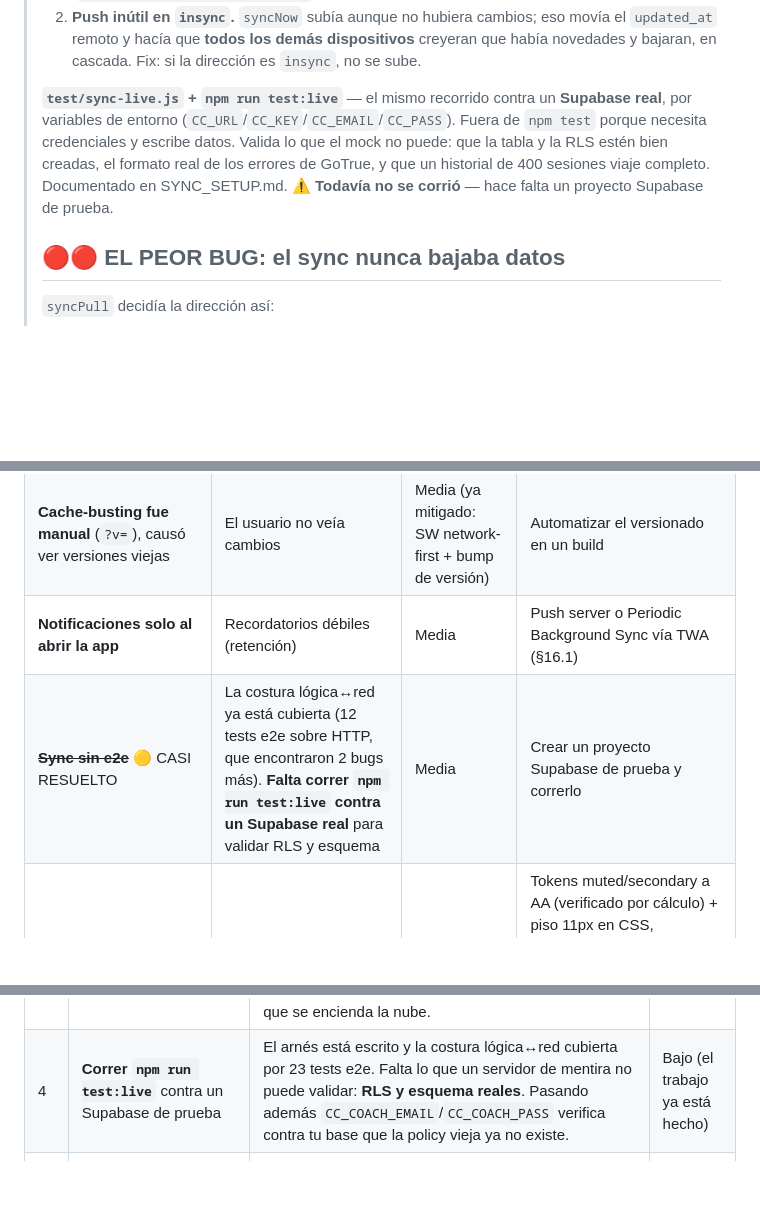
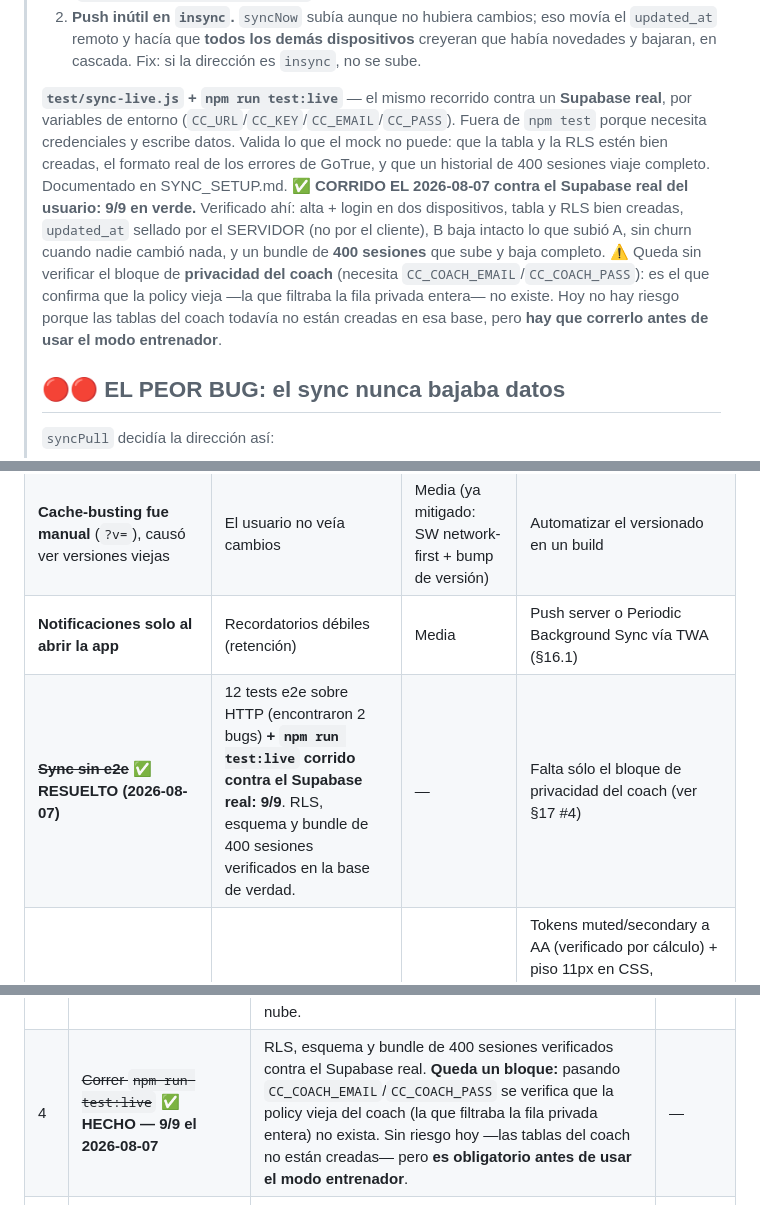
Before and after one commit to mfrankemazzotta-collab/ClimbCycle, a Markdown page: PROJECT_CONTEXT.md, 3 parts joined by grey strips. Drawn GitHub-style; blank space fills up the shorter version.

Commit message:
test:live verificado contra Supabase real + decision de no cifrar la nube

```diff
--- a/PROJECT_CONTEXT.md
+++ b/PROJECT_CONTEXT.md
@@ -190,7 +190,7 @@
 > 1. **Pull espurio por desfase de relojes.** `syncPush` sellaba `lastPush` con la hora que mandaba el CLIENTE, pero el servidor guarda la SUYA. Con el reloj del server unos ms adelantado, la fila remota parecía más nueva que el propio push → cada sync bajaba datos **y recargaba la página** sin que nadie hubiera cambiado nada. Fix: sellar con el `updated_at` que devuelve el servidor (`Prefer: return=representation` ya lo trae).
 > 2. **Push inútil en `insync`.** `syncNow` subía aunque no hubiera cambios; eso movía el `updated_at` remoto y hacía que **todos los demás dispositivos** creyeran que había novedades y bajaran, en cascada. Fix: si la dirección es `insync`, no se sube.
 >
-> **`test/sync-live.js` + `npm run test:live`** — el mismo recorrido contra un **Supabase real**, por variables de entorno (`CC_URL`/`CC_KEY`/`CC_EMAIL`/`CC_PASS`). Fuera de `npm test` porque necesita credenciales y escribe datos. Valida lo que el mock no puede: que la tabla y la RLS estén bien creadas, el formato real de los errores de GoTrue, y que un historial de 400 sesiones viaje completo. Documentado en SYNC_SETUP.md. ⚠️ **Todavía no se corrió** — hace falta un proyecto Supabase de prueba.
+> **`test/sync-live.js` + `npm run test:live`** — el mismo recorrido contra un **Supabase real**, por variables de entorno (`CC_URL`/`CC_KEY`/`CC_EMAIL`/`CC_PASS`). Fuera de `npm test` porque necesita credenciales y escribe datos. Valida lo que el mock no puede: que la tabla y la RLS estén bien creadas, el formato real de los errores de GoTrue, y que un historial de 400 sesiones viaje completo. Documentado en SYNC_SETUP.md. ✅ **CORRIDO EL 2026-08-07 contra el Supabase real del usuario: 9/9 en verde.** Verificado ahí: alta + login en dos dispositivos, tabla y RLS bien creadas, `updated_at` sellado por el SERVIDOR (no por el cliente), B baja intacto lo que subió A, sin churn cuando nadie cambió nada, y un bundle de **400 sesiones** que sube y baja completo. ⚠️ Queda sin verificar el bloque de **privacidad del coach** (necesita `CC_COACH_EMAIL`/`CC_COACH_PASS`): es el que confirma que la policy vieja —la que filtraba la fila privada entera— no existe. Hoy no hay riesgo porque las tablas del coach todavía no están creadas en esa base, pero **hay que correrlo antes de usar el modo entrenador**.
 >
 > ## 🔴🔴 EL PEOR BUG: el sync nunca bajaba datos
 >
@@ -601,7 +603,7 @@ Definido en `state.js` como variables mutables globales:
 | ~~**Datos en reposo en texto plano**~~ 🟡 RESUELTO tras el flag | Exposición en dispositivo compartido/robado | Alta (privacidad) | `vault.js` implementado y testeado, **apagado por defecto** (`CC_VAULT_ENABLED`). Falta el QA de navegador para activarlo. |
 | **Cache-busting fue manual** (`?v=`), causó ver versiones viejas | El usuario no veía cambios | Media (ya mitigado: SW network-first + bump de versión) | Automatizar el versionado en un build |
 | **Notificaciones solo al abrir la app** | Recordatorios débiles (retención) | Media | Push server o Periodic Background Sync vía TWA (§16.1) |
-| ~~**Sync sin e2e**~~ 🟡 CASI RESUELTO | La costura lógica↔red ya está cubierta (12 tests e2e sobre HTTP, que encontraron 2 bugs más). **Falta correr `npm run test:live` contra un Supabase real** para validar RLS y esquema | Media | Crear un proyecto Supabase de prueba y correrlo |
+| ~~**Sync sin e2e**~~ ✅ **RESUELTO (2026-08-07)** | 12 tests e2e sobre HTTP (encontraron 2 bugs) **+ `npm run test:live` corrido contra el Supabase real: 9/9**. RLS, esquema y bundle de 400 sesiones verificados en la base de verdad. | — | Falta sólo el bloque de privacidad del coach (ver §17 #4) |
 | ~~**Contraste/9px** en textos~~ ✅ RESUELTO | Legibilidad, WCAG AA | — | Tokens muted/secondary a AA (verificado por cálculo) + piso 11px en CSS, index.html **y ~110 estilos inline JS**. Sobra solo: `font-size="8"` de **atributos SVG** (labels de eje) y **QA visual en dispositivo** del re-flow. |
 | **Huérfano `ClimbCycle_v5.html`** | Confusión (el usuario abrió ese por error) | Baja | Borrarlo o moverlo a `/legacy` |
 | **`data.js` stub** no borrable | Cosmético | Baja | Borrar cuando el entorno lo permita |
@@ -875,7 +877,7 @@ La app es **client-heavy**: casi todo corre en el dispositivo; el único backend
 | 1 | **QA en dispositivo real (móvil)** | 🟡 **Intentado el 2026-08-07, bloqueado por entorno de red** (ver bloque ✅ para las dos vías probadas y qué queda por descartar). El QA de **escritorio** sí se hizo y encontró 5 bugs. Sigue siendo el único hueco que la automatización no cubre: `layout-metrics` estima anchos, no ve fuentes reales, alturas, scroll ni táctil — y para el vault, el timing de PBKDF2 en un teléfono. | Bajo (es mirar) |
 | 2 | ~~Calibrar los RPE estimados~~ ✅ **HECHO** | Calibrados contra Lattice Training + método session-RPE de Foster. De paso apareció un **doble conteo** en la fórmula de carga. Ver el bloque 📐 arriba. | — |
 | 3 | ~~Correr el SQL nuevo de COACH_SETUP.md~~ ✅ **NO HACE FALTA** | Verificado el 2026-08-05 contra el Supabase del usuario (`sql/diagnostico-coach.sql`): **la base está vacía** — `climbcycle_state` no existe, ni `coach_links`, ni ninguna policy. El sync nunca se instaló, así que el agujero del coach **nunca estuvo abierto acá**. El SQL corregido queda listo para el día que se encienda la nube. | — |
-| 4 | **Correr `npm run test:live`** contra un Supabase de prueba | El arnés está escrito y la costura lógica↔red cubierta por 23 tests e2e. Falta lo que un servidor de mentira no puede validar: **RLS y esquema reales**. Pasando además `CC_COACH_EMAIL`/`CC_COACH_PASS` verifica contra tu base que la policy vieja ya no existe. | Bajo (el trabajo ya está hecho) |
+| 4 | ~~Correr `npm run test:live`~~ ✅ **HECHO — 9/9 el 2026-08-07** | RLS, esquema y bundle de 400 sesiones verificados contra el Supabase real. **Queda un bloque:** pasando `CC_COACH_EMAIL`/`CC_COACH_PASS` se verifica que la policy vieja del coach (la que filtraba la fila privada entera) no exista. Sin riesgo hoy —las tablas del coach no están creadas— pero **es obligatorio antes de usar el modo entrenador**. | — |
 | 5 | ~~Vault de cifrado en reposo~~ ✅ **QA DE ESCRITORIO PASADO** | Recorrido completo verificado en Chrome el 2026-08-07 (bloque ✅). Encontró 5 bugs que la suite no veía. **Falta el QA en móvil** y decidir cómo se enciende en producción (`sync-config.js` está git-ignored: hoy el flag no puede llegar a Pages). | — |
 | 6 | ~~Build ligero (esbuild)~~ ✅ **HECHO** | `npm run build` → dist/ con hash de contenido. Ver el bloque 📦 arriba. | — |
 | 7 | ~~Guías de ejercicio faltantes~~ ✅ **HECHO** | 48/48 con paso a paso + errores, custodiadas por un test de contenido. Ver el bloque 🧗 arriba. | — |
```
Also changed, not shown: other parts of PROJECT_CONTEXT.md (+2 -0 lines).
